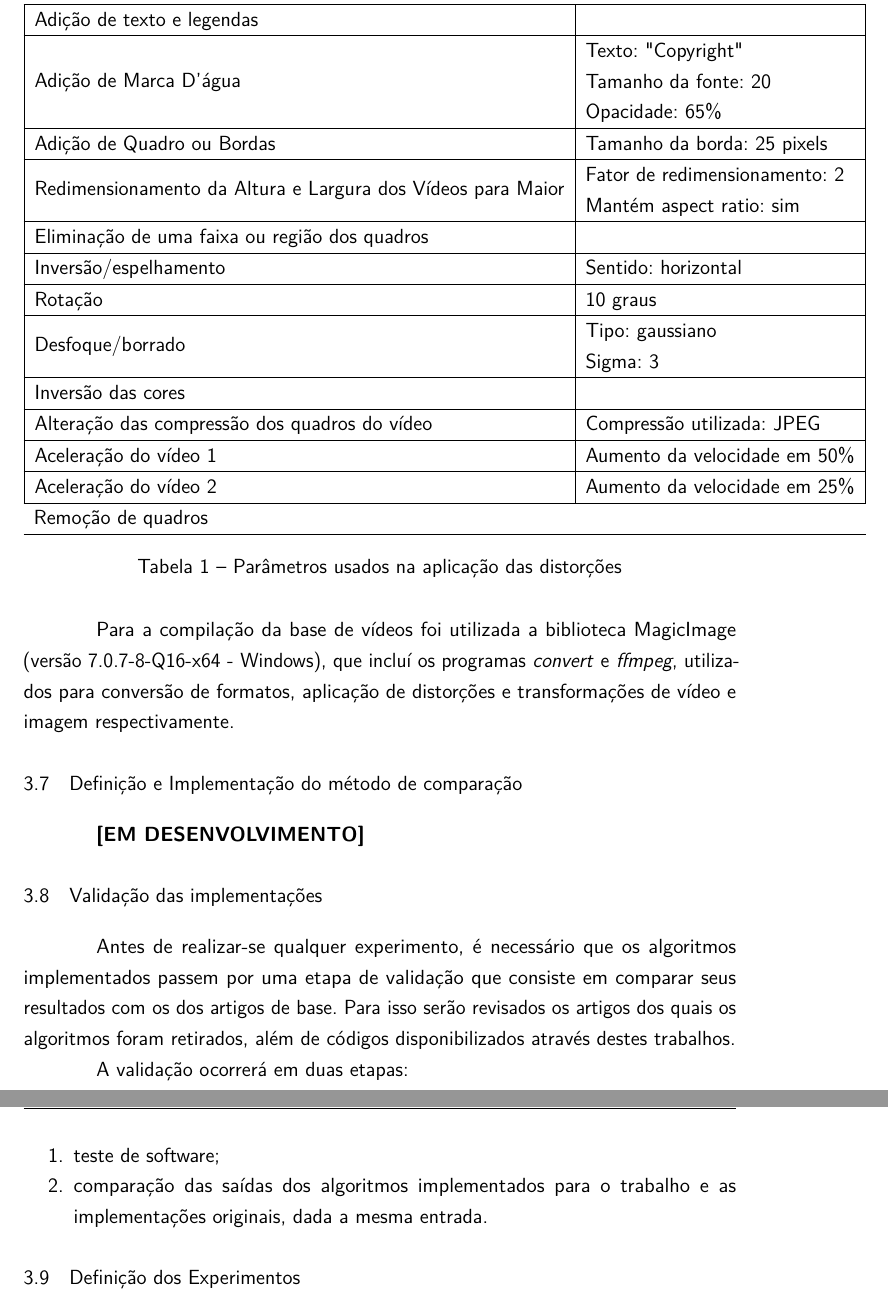
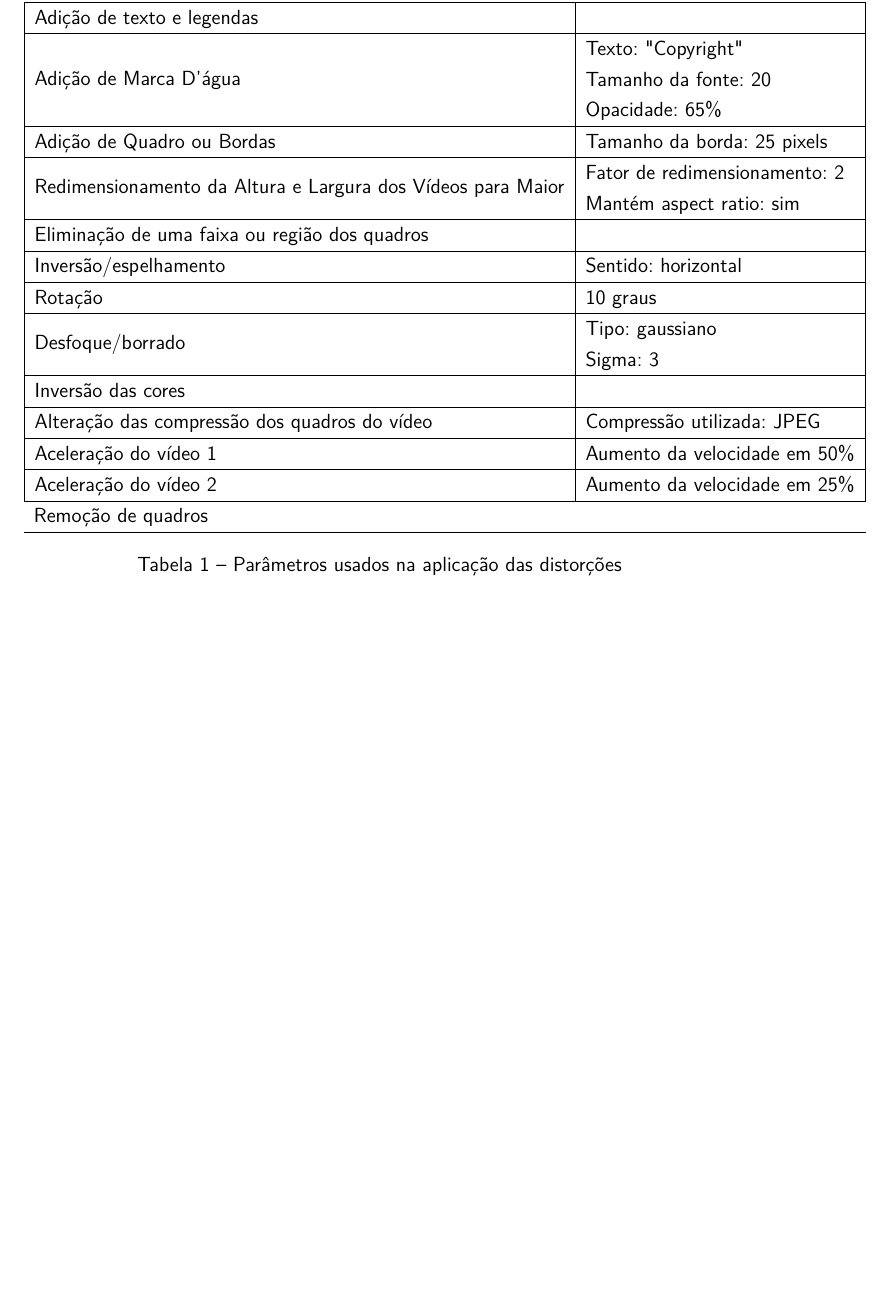
Before and after one commit to jordyantunes/TCC-texto, a LaTeX thesis (utfpr-tcc.tex, which reads estrutura/textuais/desenvolvimento/metodologia.tex): two parts of pages 28 and 29 of 29 before the commit and part of page 28 of 28 after it, the two joined at a grey line, cut so that both start at the same text, the shorter picture padded with empty space. Compiled offline with pdfLaTeX.

Commit message:
Retirados textos antigos da metodologia

```diff
--- a/estrutura/textuais/desenvolvimento/metodologia.tex
+++ b/estrutura/textuais/desenvolvimento/metodologia.tex
@@ -80,13 +82,6 @@ Remoção de quadros
 
 
-Foi escolhida a linguagem Python (versão 2.7.12) para a implementação dos algoritmos por ser multiplataforma e  por sua simplicidade na integração com bibliotecas de alta-performance implementadas em linguagens de baixo nível (C). Isto foi importante pois serão utilizadas as bibliotecas \textit{OpenCV} (versão 3.0.0) e \textit{NumPy} (versão 1.12.1) para manipulação e operação de imagens.
-
-Para a compilação da base de vídeos foi utilizada a biblioteca MagicImage (versão 7.0.7-8-Q16-x64 - Windows), que incluí os programas \textit{convert} e \textit{ffmpeg}, utilizados para conversão de formatos, aplicação de distorções e transformações de vídeo e imagem respectivamente.
-
-\section{Definição e Implementação do método de comparação}
-
-
-\textbf{[EM DESENVOLVIMENTO]}
+% \textbf{[EM DESENVOLVIMENTO]}
 
 % pegar base de assinaturas distrocidas, e para cada distorçao, calcular a distancia para todas as assinaturas originais
 
@@ -96,16 +91,16 @@ Para a compilação da base de vídeos foi utilizada a biblioteca MagicImage (ve
 
 % EMBASAR ESSAS PARADAS LOUCAS
 
-\section{Validação das implementações}
+% \section{Validação das implementações}
 
-Antes de realizar-se qualquer experimento, é necessário que os algoritmos implementados passem por uma etapa de validação que consiste em comparar seus resultados com os dos artigos de base. Para isso serão revisados os artigos dos quais os algoritmos foram retirados, além de códigos disponibilizados através destes trabalhos.
+% Antes de realizar-se qualquer experimento, é necessário que os algoritmos implementados passem por uma etapa de validação que consiste em comparar seus resultados com os dos artigos de base. Para isso serão revisados os artigos dos quais os algoritmos foram retirados, além de códigos disponibilizados através destes trabalhos.
 
-A validação ocorrerá em duas etapas:
+% A validação ocorrerá em duas etapas:
 
-\begin{enumerate}
-\item teste de software;
-\item comparação das saídas dos algoritmos implementados para o trabalho e as implementações originais, dada a mesma entrada.
-\end{enumerate}
+% \begin{enumerate}
+% \item teste de software;
+% \item comparação das saídas dos algoritmos implementados para o trabalho e as implementações originais, dada a mesma entrada.
+% \end{enumerate}
 
-\section{Definição dos Experimentos}
-\label{sec:definicaoexperimentos}
+% \section{Definição dos Experimentos}
+% \label{sec:definicaoexperimentos}
```
Also changed, not shown: estrutura/textuais/desenvolvimento/metodologia.tex (12 more changed lines), 1 other file.
